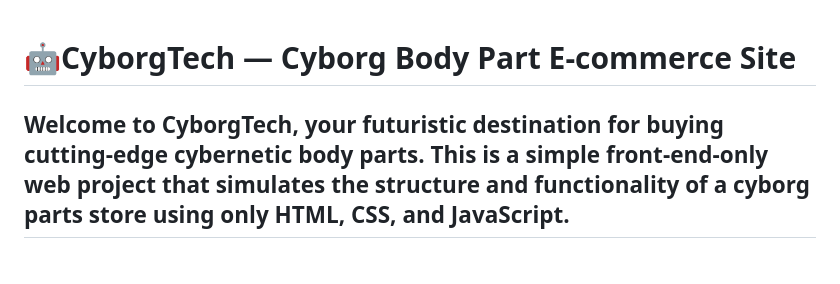
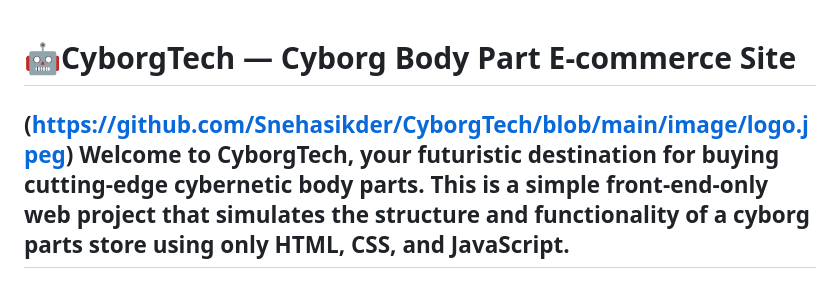
Before and after one commit to Snehasikder/CyborgTech, a Markdown page: README.md, the part around the change. Drawn GitHub-style.

```diff
--- a/README.md
+++ b/README.md
@@ -1,5 +1,5 @@
 # 🤖CyborgTech — Cyborg Body Part E-commerce Site
-
+(https://github.com/Snehasikder/CyborgTech/blob/main/image/logo.jpeg)
 Welcome to **CyborgTech**, your futuristic destination for buying cutting-edge cybernetic body parts. This is a simple front-end-only web project that simulates the structure and functionality of a cyborg parts store using only HTML, CSS, and JavaScript.
 ---
 
```
